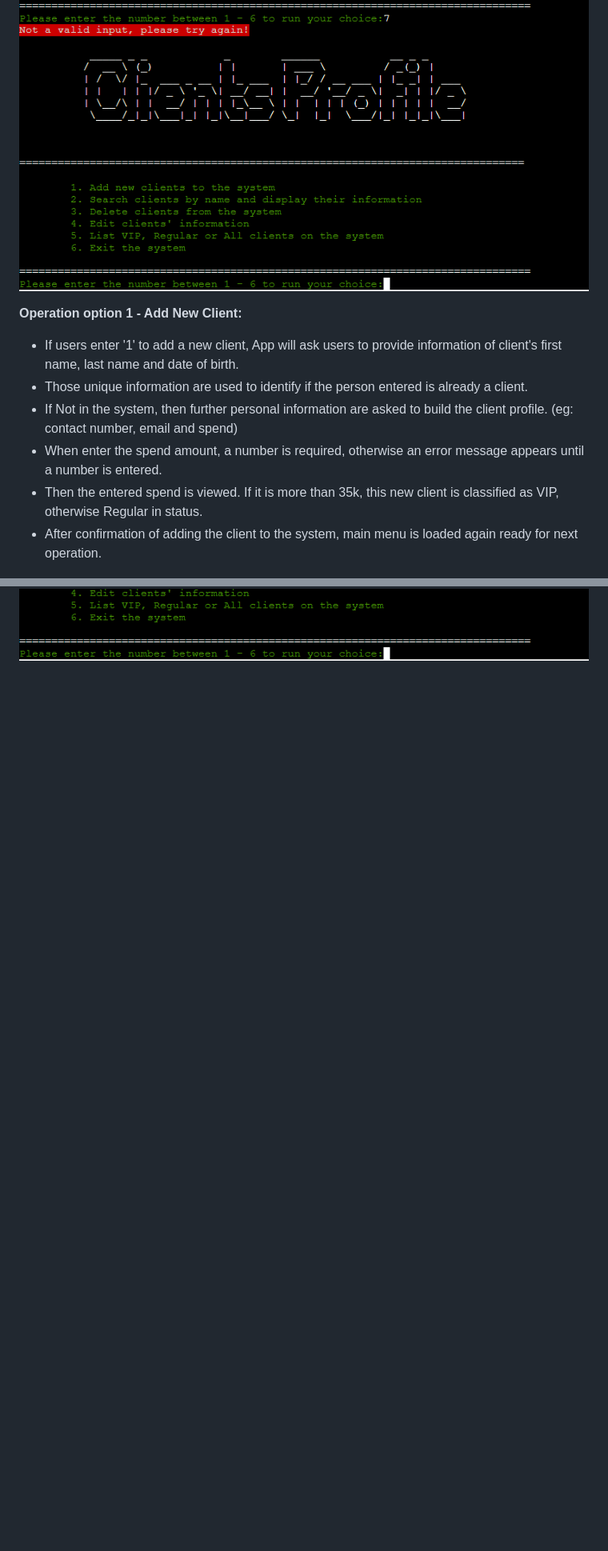
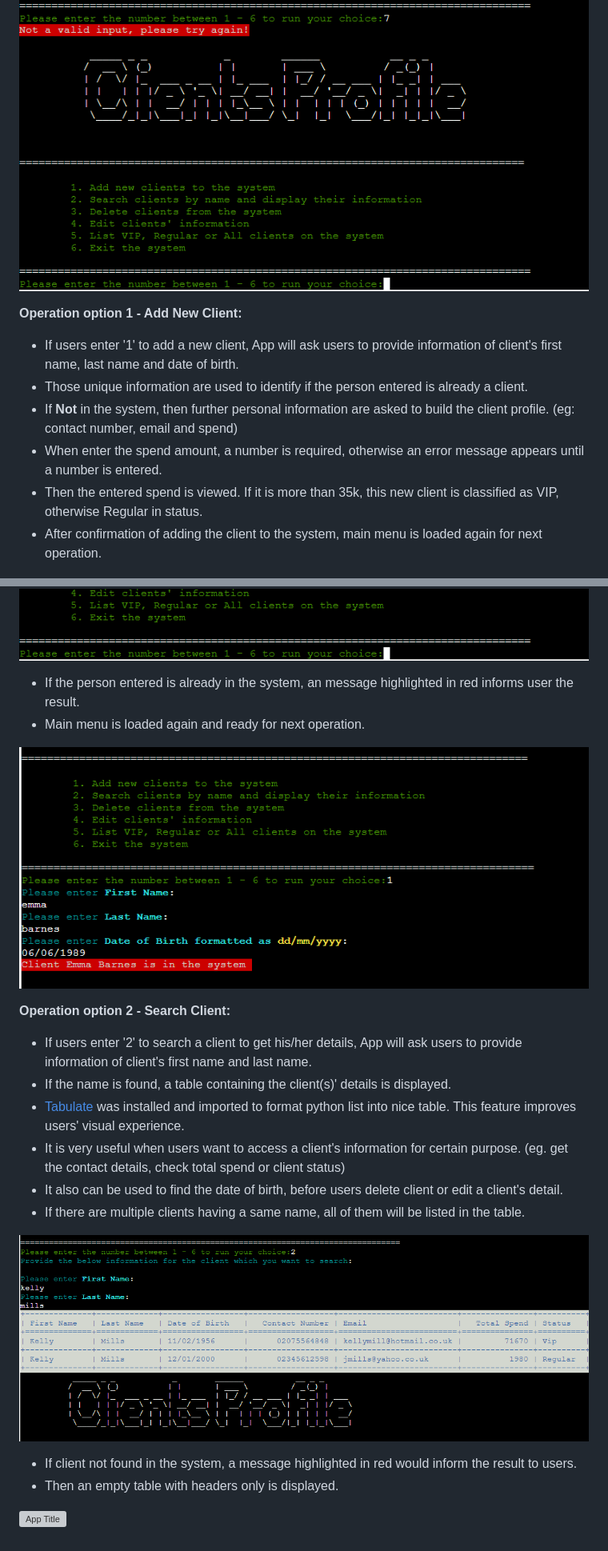
Before and after one commit to yuyizhong/clientprofile, a Markdown page: README.md, 2 parts joined by grey strips. Shown: that part at 80% size. Drawn GitHub-style; blank space fills up the shorter version; grey boxes are pictures that could not be loaded.

Commit message:
Add feature of option 2 to README

```diff
--- a/README.md
+++ b/README.md
@@ -52,13 +53,35 @@ As a sales person or account manager, users would like to have an easy access to
 
 ![App Title](assets/images/menu1.png)
 
+
 **Operation option 1 - Add New Client:**
 * If users enter '1' to add a new client, App will ask users to provide information of client's first name, last name and date of birth.
 * Those unique information are used to identify if the person entered is already a client.
-* If Not in the system, then further personal information are asked to build the client profile. (eg: contact number, email and spend)
+* If **Not** in the system, then further personal information are asked to build the client profile. (eg: contact number, email and spend)
 * When enter the spend amount, a number is required, otherwise an error message appears until a number is entered.
 * Then the entered spend is viewed. If it is more than 35k, this new client is classified as VIP, otherwise Regular in status.
-* After confirmation of adding the client to the system, main menu is loaded again ready for next operation.
+* After confirmation of adding the client to the system, main menu is loaded again for next operation.
 
 ![App Title](assets/images/add-client1-1.png)
 ![App Title](assets/images/add-client1-2.png)
+
+* If the person entered is already in the system, an message highlighted in red informs user the result.
+* Main menu is loaded again and ready for next operation.
+
+![App Title](assets/images/add-client2.png)
+
+
+**Operation option 2 - Search Client:**
+* If users enter '2' to search a client to get his/her details, App will ask users to provide information of client's first name and last name.
+* If the name is found, a table containing the client(s)' details is displayed.
+* [Tabulate](https://pypi.org/project/tabulate/) was installed and imported to format python list into nice table. This feature improves users' visual experience.
+* It is very useful when users want to access a client's information for certain purpose. (eg. get the contact details, check total spend or client status)
+* It also can be used to find the date of birth, before users delete client or edit a client's detail.
+* If there are multiple clients having a same name, all of them will be listed in the table.
+
+![App Title](assets/images/search-client1.png)
+
+* If client not found in the system, a message highlighted in red would inform the result to users.
+* Then an empty table with headers only is displayed.
+
+![App Title](assets/images/search-client2.png)
```
Also changed, not shown: other parts of README.md (+2 -1 lines), assets/images/search-client1.png (renamed from assets/images/search-client1.PNG), assets/images/search-client2.PNG (deleted), 1 other file.
